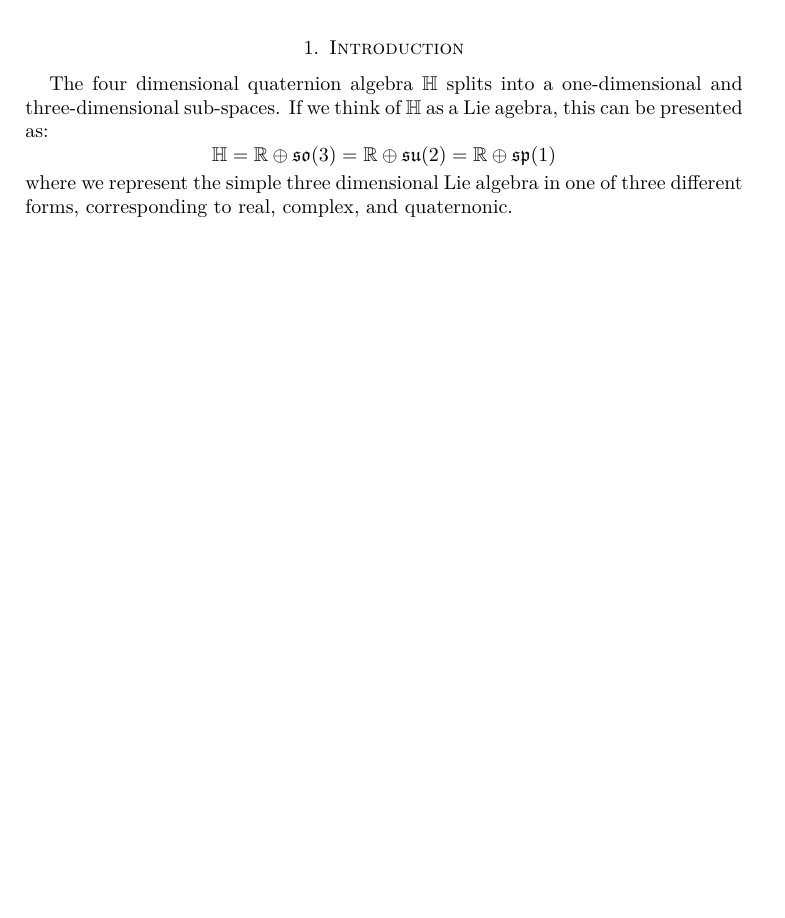
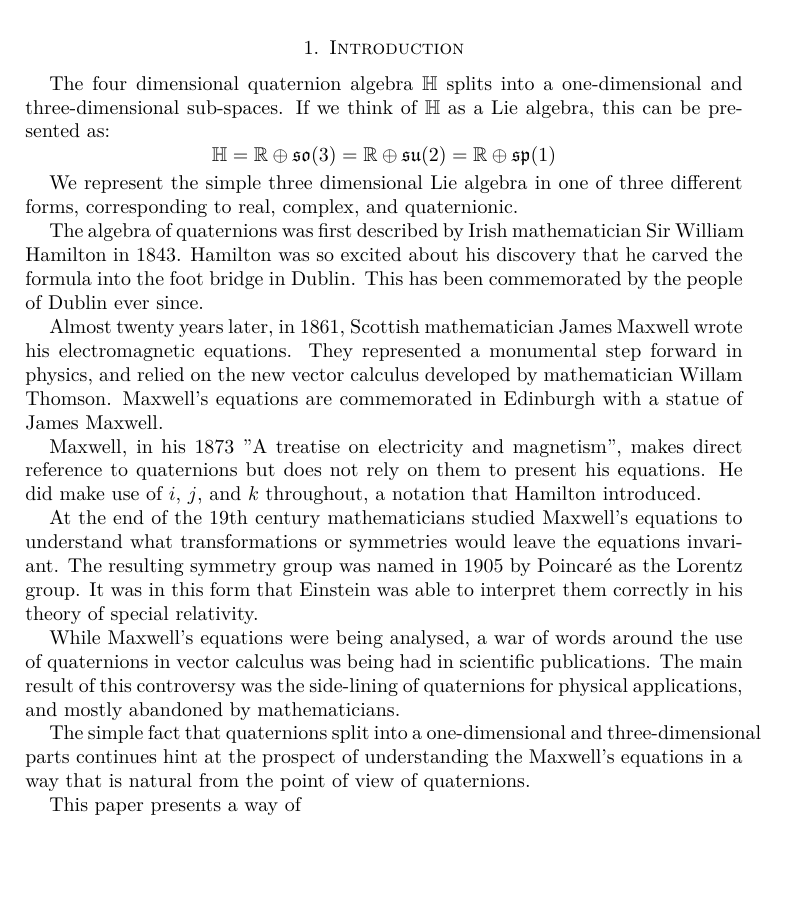
Before and after one commit to finlay/maurer-cartan, a LaTeX paper (paper/paper.tex): part of the page, cut so that both start at the same text. Compiled offline with XeLaTeX.

Commit message:
Some more introduction

```diff
--- a/paper/paper.tex
+++ b/paper/paper.tex
@@ -24,8 +24,34 @@
 \section{Introduction}
 
 The four dimensional quaternion algebra $\HH$ splits into a one-dimensional and three-dimensional sub-spaces.
-If we think of $\HH$ as a Lie agebra, this can be presented as:
+If we think of $\HH$ as a Lie algebra, this can be presented as:
 $$\HH = \RR \oplus \so(3) = \RR \oplus \su(2) = \RR \oplus \sp(1) $$
-where we represent the simple three dimensional Lie algebra in one of three different forms, corresponding to real, complex, and quaternonic.
+
+We represent the simple three dimensional Lie algebra in one of three different forms, corresponding to real, complex, and quaternionic.
+
+The algebra of quaternions was first described by Irish mathematician Sir William Hamilton in 1843.
+Hamilton was so excited about his discovery that he carved the formula into the foot bridge in Dublin.
+This has been commemorated by the people of Dublin ever since.
+
+Almost twenty years later, in 1861, Scottish mathematician James Maxwell wrote his electromagnetic equations.
+They represented a monumental step forward in physics, and relied on the new vector calculus developed by mathematician Willam Thomson.
+Maxwell's equations are commemorated in Edinburgh with a statue of James Maxwell.
+
+Maxwell, in his 1873 "A treatise on electricity and magnetism", makes direct reference to quaternions but does not rely on them to present his equations.
+He did make use of $i$, $j$, and $k$ throughout, a notation that Hamilton introduced.
+
+At the end of the 19th century mathematicians studied Maxwell's equations to understand what transformations or symmetries would leave the equations invariant.
+The resulting symmetry group was named in 1905 by Poincaré as the Lorentz group.
+It was in this form that Einstein was able to interpret them correctly in his theory of special relativity.
+
+While Maxwell's equations were being analysed, a war of words around the use of quaternions in vector calculus was being had in scientific publications.
+The main result of this controversy was the side-lining of quaternions for physical applications, and mostly abandoned by mathematicians.
+
+The simple fact that quaternions split into a one-dimensional and three-dimensional parts continues hint at the prospect of understanding the Maxwell's equations in a way that is natural from the point of view of quaternions.
+
+This paper presents a way of
+
+
+
 
 \end{document}
```
